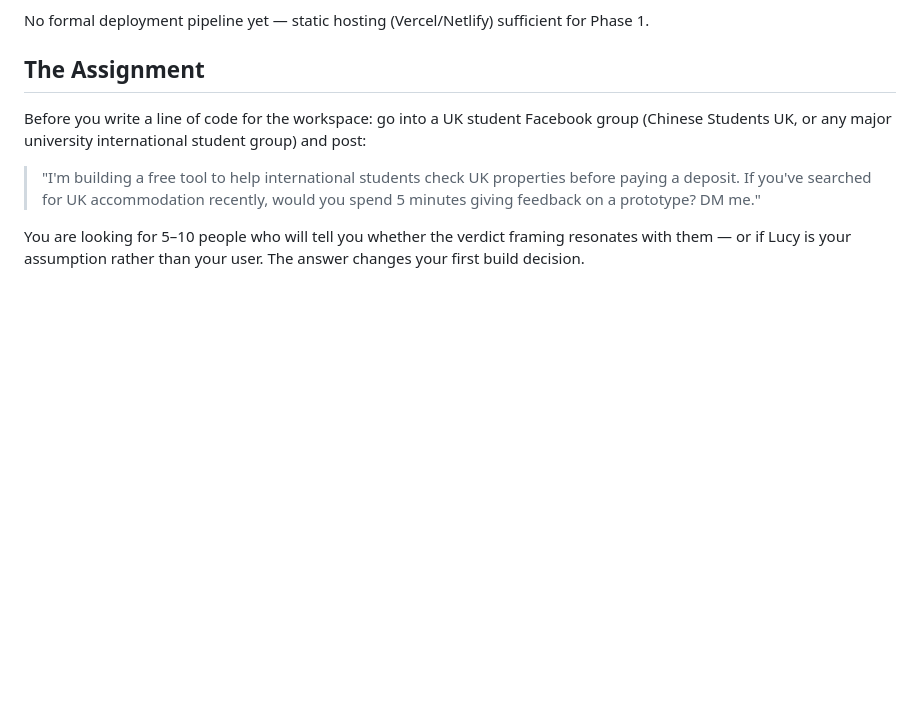
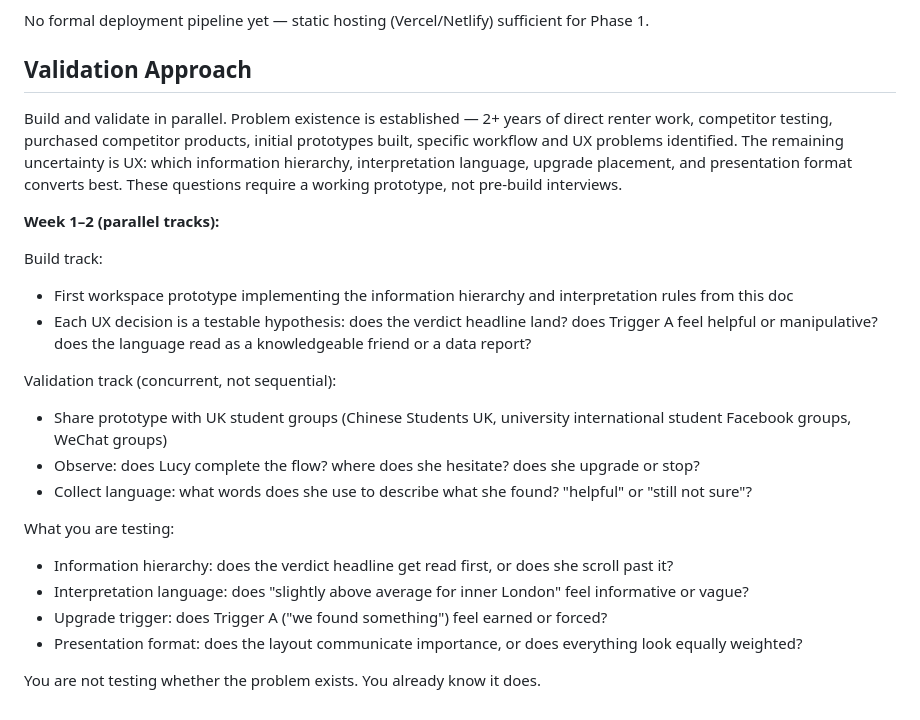
Before and after one commit to xxc891340-001/carina27, a Markdown page: .gstack/design/procheck-design-20260601.md, the part around the change. Rendered like a GitHub page; blank space fills up the shorter version.

Commit message:
Update validation approach: build and validate in parallel
Removes pre-build interview gate — problem existence is established
from 2+ years of direct renter work. Remaining uncertainty (information
hierarchy, interpretation language, upgrade triggers, presentation format)
requires a working prototype, not more pre-build validation.

https://claude.ai/code/session_01GAc7a3hd29Rf5sN2ZBVz26

```diff
--- a/.gstack/design/procheck-design-20260601.md
+++ b/.gstack/design/procheck-design-20260601.md
@@ -328,10 +328,25 @@ Phase 1 decision: Use Planning.data.gov.uk. For postcodes where data is unavaila
 
 No formal deployment pipeline yet — static hosting (Vercel/Netlify) sufficient for Phase 1.
 
-## The Assignment
+## Validation Approach
 
-Before you write a line of code for the workspace: go into a UK student Facebook group (Chinese Students UK, or any major university international student group) and post:
+Build and validate in parallel. Problem existence is established — 2+ years of direct renter work, competitor testing, purchased competitor products, initial prototypes built, specific workflow and UX problems identified. The remaining uncertainty is UX: which information hierarchy, interpretation language, upgrade placement, and presentation format converts best. These questions require a working prototype, not pre-build interviews.
 
-> "I'm building a free tool to help international students check UK properties before paying a deposit. If you've searched for UK accommodation recently, would you spend 5 minutes giving feedback on a prototype? DM me."
+**Week 1–2 (parallel tracks):**
 
-You are looking for 5–10 people who will tell you whether the verdict framing resonates with them — or if Lucy is your assumption rather than your user. The answer changes your first build decision.
+Build track:
+- First workspace prototype implementing the information hierarchy and interpretation rules from this doc
+- Each UX decision is a testable hypothesis: does the verdict headline land? does Trigger A feel helpful or manipulative? does the language read as a knowledgeable friend or a data report?
+
+Validation track (concurrent, not sequential):
+- Share prototype with UK student groups (Chinese Students UK, university international student Facebook groups, WeChat groups)
+- Observe: does Lucy complete the flow? where does she hesitate? does she upgrade or stop?
+- Collect language: what words does she use to describe what she found? "helpful" or "still not sure"?
+
+What you are testing:
+- Information hierarchy: does the verdict headline get read first, or does she scroll past it?
+- Interpretation language: does "slightly above average for inner London" feel informative or vague?
+- Upgrade trigger: does Trigger A ("we found something") feel earned or forced?
+- Presentation format: does the layout communicate importance, or does everything look equally weighted?
+
+You are not testing whether the problem exists. You already know it does.
```
